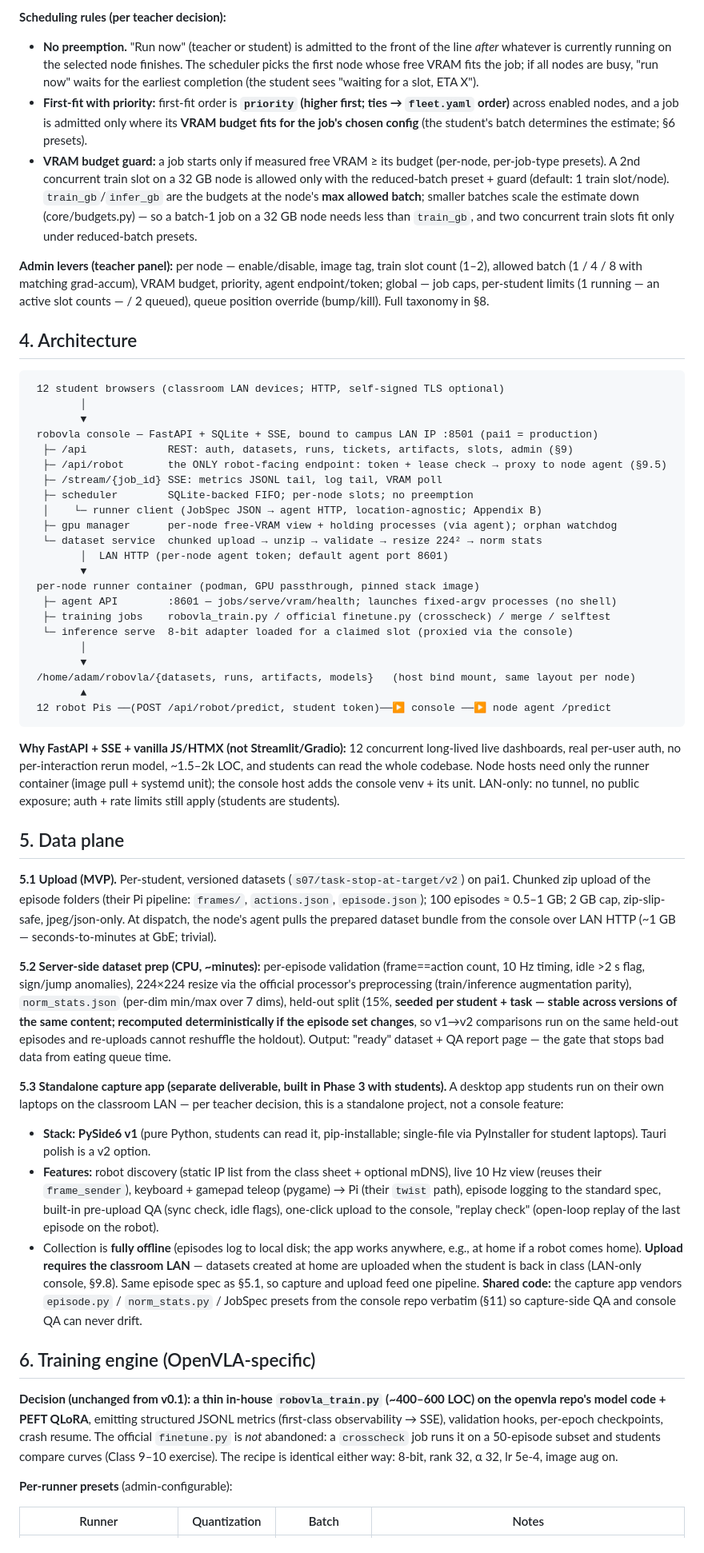
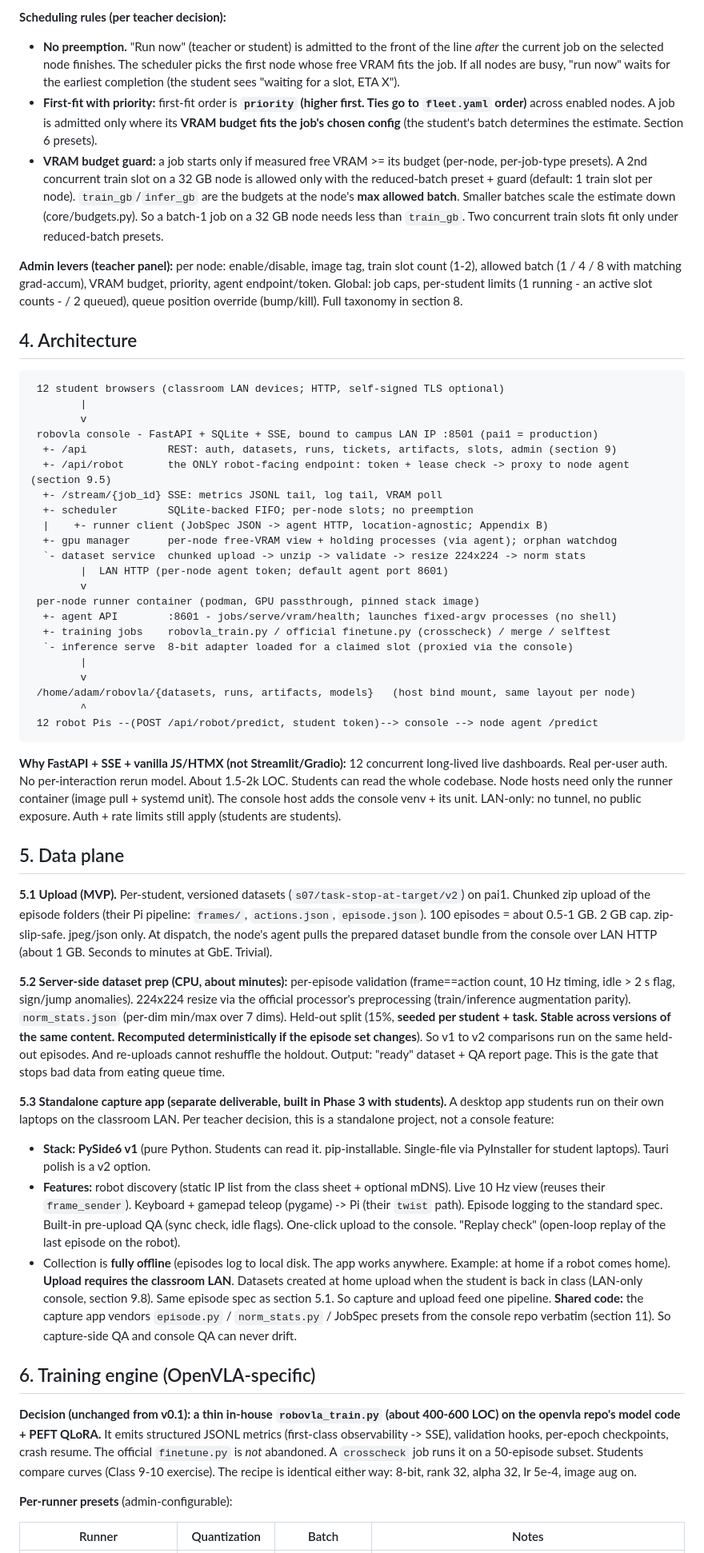
Before and after one commit to Mostly1sAnd0s/roboVLA, a Markdown page: docs/training-console-design.md, the part around one of its changes. Shown at 80% size. Rendered like a GitHub page.

````diff
--- a/docs/training-console-design.md
+++ b/docs/training-console-design.md
@@ -42,54 +42,54 @@ One console per class (FastAPI + SQLite + SSE; production instance on pai1) that
 
 **Scheduling rules (per teacher decision):**
-- **No preemption.** "Run now" (teacher or student) is admitted to the front of the line *after* whatever is currently running on the selected node finishes. The scheduler picks the first node whose free VRAM fits the job; if all nodes are busy, "run now" waits for the earliest completion (the student sees "waiting for a slot, ETA X").
-- **First-fit with priority:** first-fit order is **`priority` (higher first; ties → `fleet.yaml` order)** across enabled nodes, and a job is admitted only where its **VRAM budget fits for the job's chosen config** (the student's batch determines the estimate; §6 presets).
-- **VRAM budget guard:** a job starts only if measured free VRAM ≥ its budget (per-node, per-job-type presets). A 2nd concurrent train slot on a 32 GB node is allowed only with the reduced-batch preset + guard (default: 1 train slot/node). `train_gb`/`infer_gb` are the budgets at the node's **max allowed batch**; smaller batches scale the estimate down (core/budgets.py) — so a batch-1 job on a 32 GB node needs less than `train_gb`, and two concurrent train slots fit only under reduced-batch presets.
+- **No preemption.** "Run now" (teacher or student) is admitted to the front of the line *after* the current job on the selected node finishes. The scheduler picks the first node whose free VRAM fits the job. If all nodes are busy, "run now" waits for the earliest completion (the student sees "waiting for a slot, ETA X").
+- **First-fit with priority:** first-fit order is **`priority` (higher first. Ties go to `fleet.yaml` order)** across enabled nodes. A job is admitted only where its **VRAM budget fits the job's chosen config** (the student's batch determines the estimate. Section 6 presets).
+- **VRAM budget guard:** a job starts only if measured free VRAM >= its budget (per-node, per-job-type presets). A 2nd concurrent train slot on a 32 GB node is allowed only with the reduced-batch preset + guard (default: 1 train slot per node). `train_gb`/`infer_gb` are the budgets at the node's **max allowed batch**. Smaller batches scale the estimate down (core/budgets.py). So a batch-1 job on a 32 GB node needs less than `train_gb`. Two concurrent train slots fit only under reduced-batch presets.
 
-**Admin levers (teacher panel):** per node — enable/disable, image tag, train slot count (1–2), allowed batch (1 / 4 / 8 with matching grad-accum), VRAM budget, priority, agent endpoint/token; global — job caps, per-student limits (1 running — an active slot counts — / 2 queued), queue position override (bump/kill). Full taxonomy in §8.
+**Admin levers (teacher panel):** per node: enable/disable, image tag, train slot count (1-2), allowed batch (1 / 4 / 8 with matching grad-accum), VRAM budget, priority, agent endpoint/token. Global: job caps, per-student limits (1 running - an active slot counts - / 2 queued), queue position override (bump/kill). Full taxonomy in section 8.
 
 ## 4. Architecture
 
 ```
  12 student browsers (classroom LAN devices; HTTP, self-signed TLS optional)
-        │
-        ▼
- robovla console — FastAPI + SQLite + SSE, bound to campus LAN IP :8501 (pai1 = production)
-  ├─ /api             REST: auth, datasets, runs, tickets, artifacts, slots, admin (§9)
-  ├─ /api/robot       the ONLY robot-facing endpoint: token + lease check → proxy to node agent (§9.5)
-  ├─ /stream/{job_id} SSE: metrics JSONL tail, log tail, VRAM poll
-  ├─ scheduler        SQLite-backed FIFO; per-node slots; no preemption
-  │    └─ runner client (JobSpec JSON → agent HTTP, location-agnostic; Appendix B)
-  ├─ gpu manager      per-node free-VRAM view + holding processes (via agent); orphan watchdog
-  └─ dataset service  chunked upload → unzip → validate → resize 224² → norm stats
-        │  LAN HTTP (per-node agent token; default agent port 8601)
-        ▼
+        |
+        v
+ robovla console - FastAPI + SQLite + SSE, bound to campus LAN IP :8501 (pai1 = production)
+  +- /api             REST: auth, datasets, runs, tickets, artifacts, slots, admin (section 9)
+  +- /api/robot       the ONLY robot-facing endpoint: token + lease check -> proxy to node agent (section 9.5)
+  +- /stream/{job_id} SSE: metrics JSONL tail, log tail, VRAM poll
+  +- scheduler        SQLite-backed FIFO; per-node slots; no preemption
+  |    +- runner client (JobSpec JSON -> agent HTTP, location-agnostic; Appendix B)
+  +- gpu manager      per-node free-VRAM view + holding processes (via agent); orphan watchdog
+  `- dataset service  chunked upload -> unzip -> validate -> resize 224x224 -> norm stats
+        |  LAN HTTP (per-node agent token; default agent port 8601)
+        v
  per-node runner container (podman, GPU passthrough, pinned stack image)
-  ├─ agent API        :8601 — jobs/serve/vram/health; launches fixed-argv processes (no shell)
-  ├─ training jobs    robovla_train.py / official finetune.py (crosscheck) / merge / selftest
-  └─ inference serve  8-bit adapter loaded for a claimed slot (proxied via the console)
-        │
-        ▼
+  +- agent API        :8601 - jobs/serve/vram/health; launches fixed-argv processes (no shell)
+  +- training jobs    robovla_train.py / official finetune.py (crosscheck) / merge / selftest
+  `- inference serve  8-bit adapter loaded for a claimed slot (proxied via the console)
+        |
+        v
  /home/adam/robovla/{datasets, runs, artifacts, models}   (host bind mount, same layout per node)
-        ▲
- 12 robot Pis ──(POST /api/robot/predict, student token)──▶ console ──▶ node agent /predict
+        ^
+ 12 robot Pis --(POST /api/robot/predict, student token)--> console --> node agent /predict
 ```
 
-**Why FastAPI + SSE + vanilla JS/HTMX (not Streamlit/Gradio):** 12 concurrent long-lived live dashboards, real per-user auth, no per-interaction rerun model, ~1.5–2k LOC, and students can read the whole codebase. Node hosts need only the runner container (image pull + systemd unit); the console host adds the console venv + its unit. LAN-only: no tunnel, no public exposure; auth + rate limits still apply (students are students).
+**Why FastAPI + SSE + vanilla JS/HTMX (not Streamlit/Gradio):** 12 concurrent long-lived live dashboards. Real per-user auth. No per-interaction rerun model. About 1.5-2k LOC. Students can read the whole codebase. Node hosts need only the runner container (image pull + systemd unit). The console host adds the console venv + its unit. LAN-only: no tunnel, no public exposure. Auth + rate limits still apply (students are students).
 
 ## 5. Data plane
 
-**5.1 Upload (MVP).** Per-student, versioned datasets (`s07/task-stop-at-target/v2`) on pai1. Chunked zip upload of the episode folders (their Pi pipeline: `frames/`, `actions.json`, `episode.json`); 100 episodes ≈ 0.5–1 GB; 2 GB cap, zip-slip-safe, jpeg/json-only. At dispatch, the node's agent pulls the prepared dataset bundle from the console over LAN HTTP (~1 GB — seconds-to-minutes at GbE; trivial).
+**5.1 Upload (MVP).** Per-student, versioned datasets (`s07/task-stop-at-target/v2`) on pai1. Chunked zip upload of the episode folders (their Pi pipeline: `frames/`, `actions.json`, `episode.json`). 100 episodes = about 0.5-1 GB. 2 GB cap. zip-slip-safe. jpeg/json only. At dispatch, the node's agent pulls the prepared dataset bundle from the console over LAN HTTP (about 1 GB. Seconds to minutes at GbE. Trivial).
 
-**5.2 Server-side dataset prep (CPU, ~minutes):** per-episode validation (frame==action count, 10 Hz timing, idle >2 s flag, sign/jump anomalies), 224×224 resize via the official processor's preprocessing (train/inference augmentation parity), `norm_stats.json` (per-dim min/max over 7 dims), held-out split (15%, **seeded per student + task — stable across versions of the same content; recomputed deterministically if the episode set changes**, so v1→v2 comparisons run on the same held-out episodes and re-uploads cannot reshuffle the holdout). Output: "ready" dataset + QA report page — the gate that stops bad data from eating queue time.
+**5.2 Server-side dataset prep (CPU, about minutes):** per-episode validation (frame==action count, 10 Hz timing, idle > 2 s flag, sign/jump anomalies). 224x224 resize via the official processor's preprocessing (train/inference augmentation parity). `norm_stats.json` (per-dim min/max over 7 dims). Held-out split (15%, **seeded per student + task. Stable across versions of the same content. Recomputed deterministically if the episode set changes**). So v1 to v2 comparisons run on the same held-out episodes. And re-uploads cannot reshuffle the holdout. Output: "ready" dataset + QA report page. This is the gate that stops bad data from eating queue time.
 
-**5.3 Standalone capture app (separate deliverable, built in Phase 3 with students).** A desktop app students run on their own laptops on the classroom LAN — per teacher decision, this is a standalone project, not a console feature:
-- **Stack: PySide6 v1** (pure Python, students can read it, pip-installable; single-file via PyInstaller for student laptops). Tauri polish is a v2 option.
-- **Features:** robot discovery (static IP list from the class sheet + optional mDNS), live 10 Hz view (reuses their `frame_sender`), keyboard + gamepad teleop (pygame) → Pi (their `twist` path), episode logging to the standard spec, built-in pre-upload QA (sync check, idle flags), one-click upload to the console, "replay check" (open-loop replay of the last episode on the robot).
-- Collection is **fully offline** (episodes log to local disk; the app works anywhere, e.g., at home if a robot comes home). **Upload requires the classroom LAN** — datasets created at home are uploaded when the student is back in class (LAN-only console, §9.8). Same episode spec as §5.1, so capture and upload feed one pipeline. **Shared code:** the capture app vendors `episode.py` / `norm_stats.py` / JobSpec presets from the console repo verbatim (§11) so capture-side QA and console QA can never drift.
+**5.3 Standalone capture app (separate deliverable, built in Phase 3 with students).** A desktop app students run on their own laptops on the classroom LAN. Per teacher decision, this is a standalone project, not a console feature:
+- **Stack: PySide6 v1** (pure Python. Students can read it. pip-installable. Single-file via PyInstaller for student laptops). Tauri polish is a v2 option.
+- **Features:** robot discovery (static IP list from the class sheet + optional mDNS). Live 10 Hz view (reuses their `frame_sender`). Keyboard + gamepad teleop (pygame) -> Pi (their `twist` path). Episode logging to the standard spec. Built-in pre-upload QA (sync check, idle flags). One-click upload to the console. "Replay check" (open-loop replay of the last episode on the robot).
+- Collection is **fully offline** (episodes log to local disk. The app works anywhere. Example: at home if a robot comes home). **Upload requires the classroom LAN**. Datasets created at home upload when the student is back in class (LAN-only console, section 9.8). Same episode spec as section 5.1. So capture and upload feed one pipeline. **Shared code:** the capture app vendors `episode.py` / `norm_stats.py` / JobSpec presets from the console repo verbatim (section 11). So capture-side QA and console QA can never drift.
 
 ## 6. Training engine (OpenVLA-specific)
 
-**Decision (unchanged from v0.1): a thin in-house `robovla_train.py` (~400–600 LOC) on the openvla repo's model code + PEFT QLoRA**, emitting structured JSONL metrics (first-class observability → SSE), validation hooks, per-epoch checkpoints, crash resume. The official `finetune.py` is *not* abandoned: a `crosscheck` job runs it on a 50-episode subset and students compare curves (Class 9–10 exercise). The recipe is identical either way: 8-bit, rank 32, α 32, lr 5e-4, image aug on.
+**Decision (unchanged from v0.1): a thin in-house `robovla_train.py` (about 400-600 LOC) on the openvla repo's model code + PEFT QLoRA.** It emits structured JSONL metrics (first-class observability -> SSE), validation hooks, per-epoch checkpoints, crash resume. The official `finetune.py` is *not* abandoned. A `crosscheck` job runs it on a 50-episode subset. Students compare curves (Class 9-10 exercise). The recipe is identical either way: 8-bit, rank 32, alpha 32, lr 5e-4, image aug on.
 
 **Per-runner presets** (admin-configurable):
 
````
Also changed, not shown: other parts of docs/training-console-design.md (+241 -240 lines).
